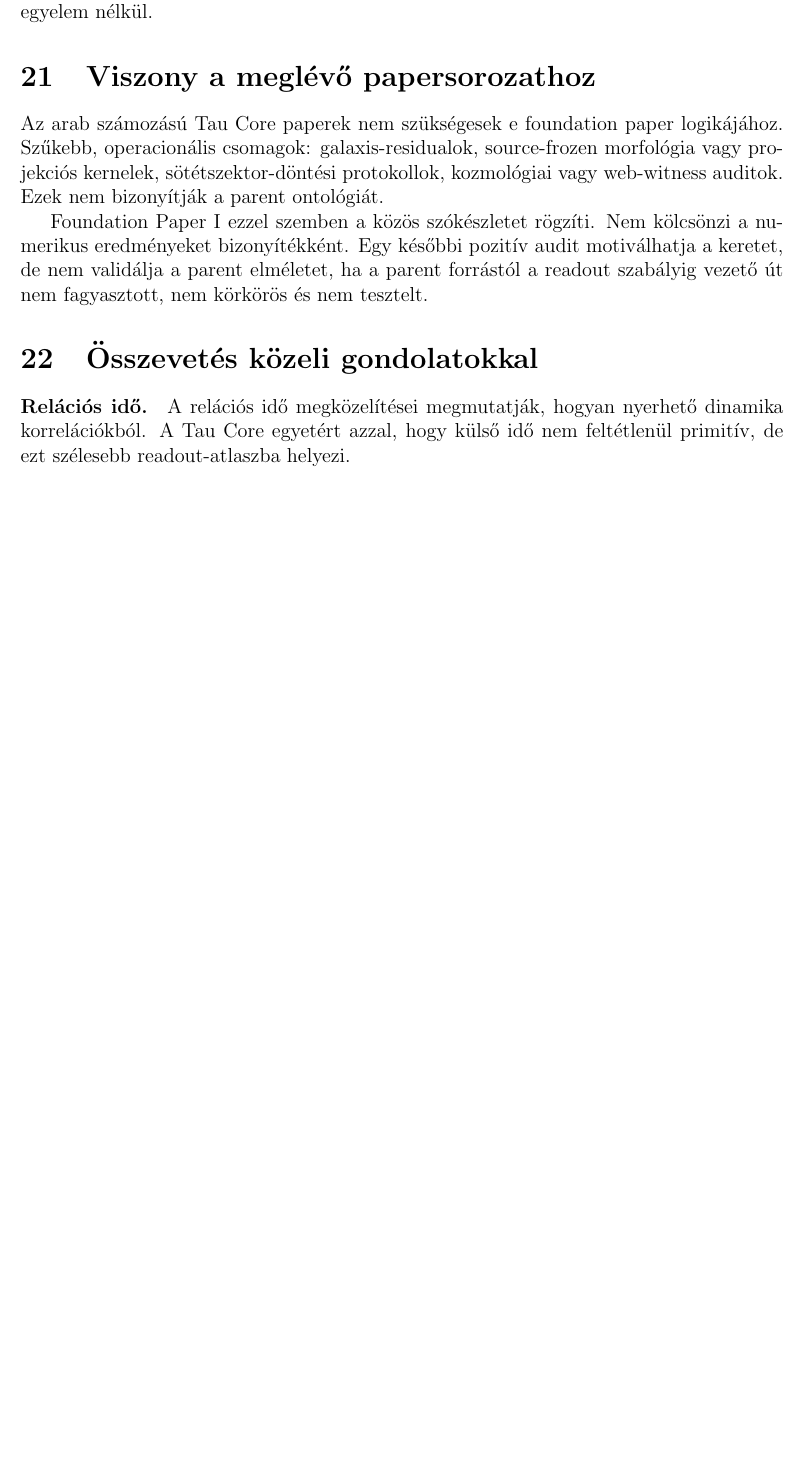
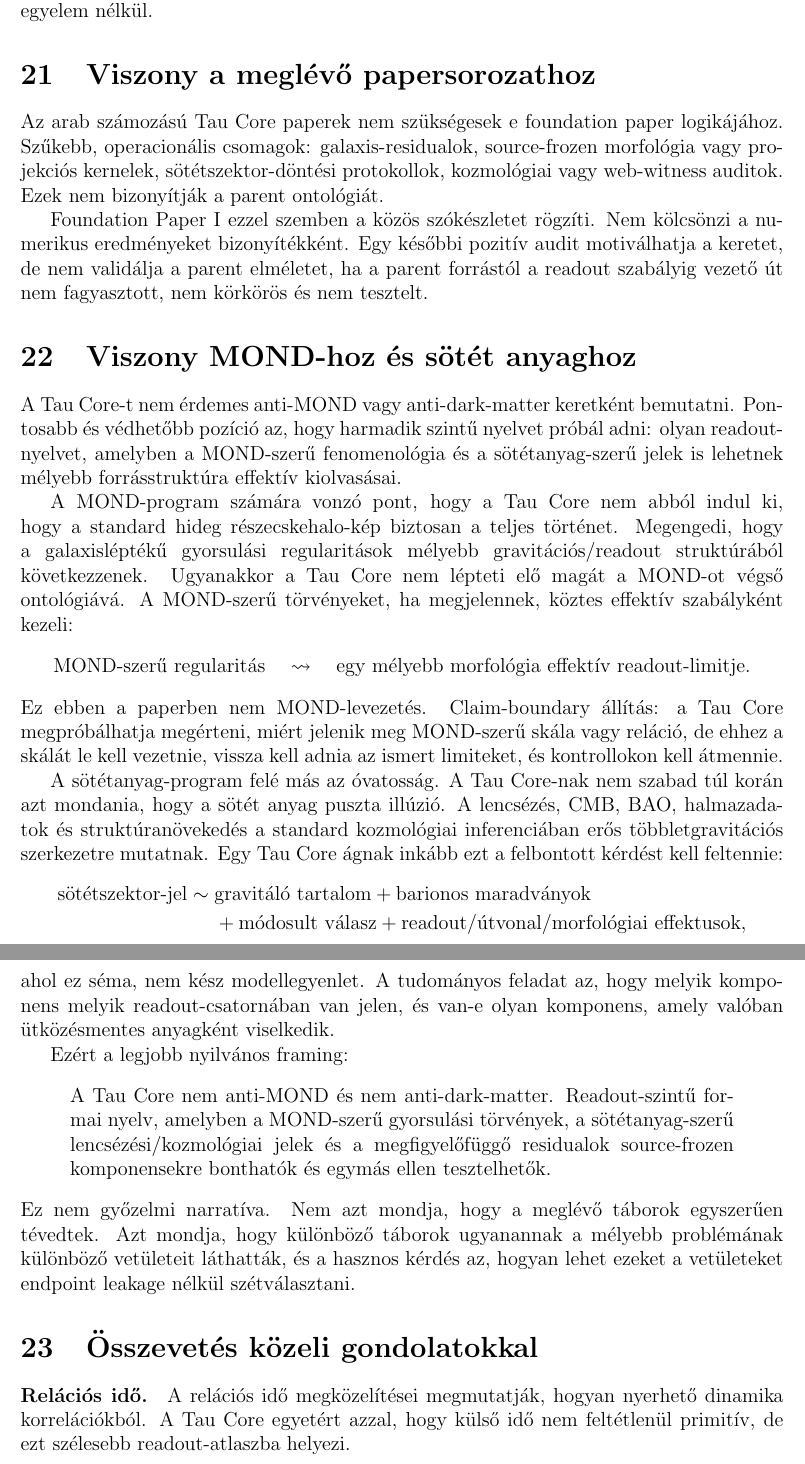
Before and after one commit to tau-core-research/tau-core-foundation-paper-i, a LaTeX paper (paperI_hungarian_source/main.tex): part of page 14 of 19 before the commit and two parts of pages 14 and 15 of 20 after it, the two joined at a grey line, cut so that both start at the same text, the shorter picture padded with empty space. Compiled offline with pdfLaTeX.

Commit message:
Add MOND and dark-sector positioning to Foundation Paper I

```diff
--- a/paperI_hungarian_source/main.tex
+++ b/paperI_hungarian_source/main.tex
@@ -713,6 +713,61 @@ a numerikus eredményeket bizonyítékként.  Egy későbbi pozitív audit motiv
 a keretet, de nem validálja a parent elméletet, ha a parent forrástól a readout
 szabályig vezető út nem fagyasztott, nem körkörös és nem tesztelt.
 
+\section{Viszony MOND-hoz és sötét anyaghoz}
+
+A Tau Core-t nem érdemes anti-MOND vagy anti-dark-matter keretként bemutatni.
+Pontosabb és védhetőbb pozíció az, hogy harmadik szintű nyelvet próbál adni:
+olyan readout-nyelvet, amelyben a MOND-szerű fenomenológia és a
+sötétanyag-szerű jelek is lehetnek mélyebb forrásstruktúra effektív
+kiolvasásai.
+
+A MOND-program számára vonzó pont, hogy a Tau Core nem abból indul ki, hogy a
+standard hideg részecskehalo-kép biztosan a teljes történet.  Megengedi, hogy
+a galaxisléptékű gyorsulási regularitások mélyebb gravitációs/readout
+struktúrából következzenek.  Ugyanakkor a Tau Core nem lépteti elő magát a
+MOND-ot végső ontológiává.  A MOND-szerű törvényeket, ha megjelennek,
+köztes effektív szabályként kezeli:
+\[
+  \text{MOND-szerű regularitás}
+  \quad\leadsto\quad
+  \text{egy mélyebb morfológia effektív readout-limitje}.
+\]
+Ez ebben a paperben nem MOND-levezetés.  Claim-boundary állítás: a Tau Core
+megpróbálhatja megérteni, miért jelenik meg MOND-szerű skála vagy reláció, de
+ehhez a skálát le kell vezetnie, vissza kell adnia az ismert limiteket, és
+kontrollokon kell átmennie.
+
+A sötétanyag-program felé más az óvatosság.  A Tau Core-nak nem szabad túl
+korán azt mondania, hogy a sötét anyag puszta illúzió.  A lencsézés, CMB, BAO,
+halmazadatok és struktúranövekedés a standard kozmológiai inferenciában erős
+többletgravitációs szerkezetre mutatnak.  Egy Tau Core ágnak inkább ezt a
+felbontott kérdést kell feltennie:
+\[
+  \begin{aligned}
+  \text{sötétszektor-jel}
+  \sim{}&
+  \text{gravitáló tartalom}
+  + \text{barionos maradványok}\\
+  &+ \text{módosult válasz}
+  + \text{readout/útvonal/morfológiai effektusok},
+  \end{aligned}
+\]
+ahol ez séma, nem kész modellegyenlet.  A tudományos feladat az, hogy melyik
+komponens melyik readout-csatornában van jelen, és van-e olyan komponens,
+amely valóban ütközésmentes anyagként viselkedik.
+
+Ezért a legjobb nyilvános framing:
+\begin{quote}
+A Tau Core nem anti-MOND és nem anti-dark-matter.  Readout-szintű formai nyelv,
+amelyben a MOND-szerű gyorsulási törvények, a sötétanyag-szerű
+lencsézési/kozmológiai jelek és a megfigyelőfüggő residualok source-frozen
+komponensekre bonthatók és egymás ellen tesztelhetők.
+\end{quote}
+Ez nem győzelmi narratíva.  Nem azt mondja, hogy a meglévő táborok egyszerűen
+tévedtek.  Azt mondja, hogy különböző táborok ugyanannak a mélyebb problémának
+különböző vetületeit láthatták, és a hasznos kérdés az, hogyan lehet ezeket a
+vetületeket endpoint leakage nélkül szétválasztani.
+
 \section{Összevetés közeli gondolatokkal}
 
 \paragraph{Relációs idő.}
```
Also changed, not shown: paperI_submission_source/main.tex (+54 -0 lines), figures/fig_block_vs_tau.pdf, figures/fig_claim_ladder.pdf, figures/fig_core_spine.pdf, figures/fig_effective_time_readout.pdf, figures/fig_hidden_defect.pdf, figures/fig_readout_atlas.pdf, figures/fig_status_matrix.pdf, paperI_hungarian_source/main.pdf, paperI_submission_source/figures/fig_block_vs_tau.pdf, paperI_submission_source/figures/fig_claim_ladder.pdf, paperI_submission_source/figures/fig_core_spine.pdf, paperI_submission_source/figures/fig_effective_time_readout.pdf, paperI_submission_source/figures/fig_hidden_defect.pdf, 4 more files, 1 other file.
